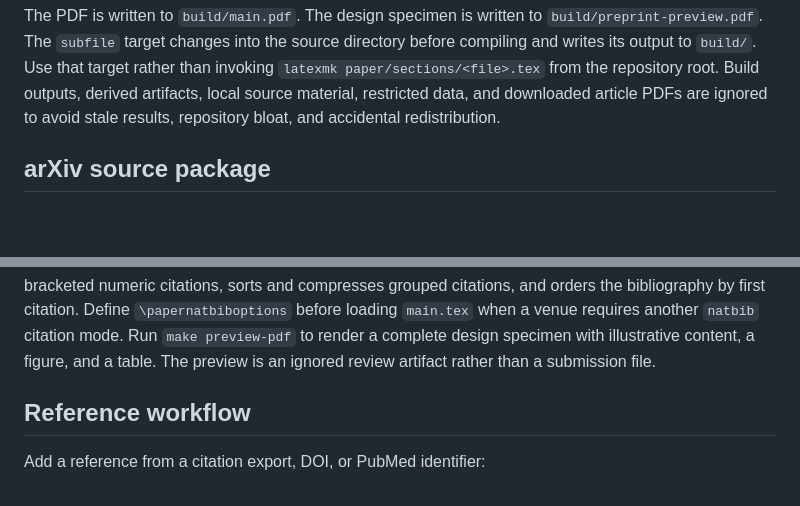
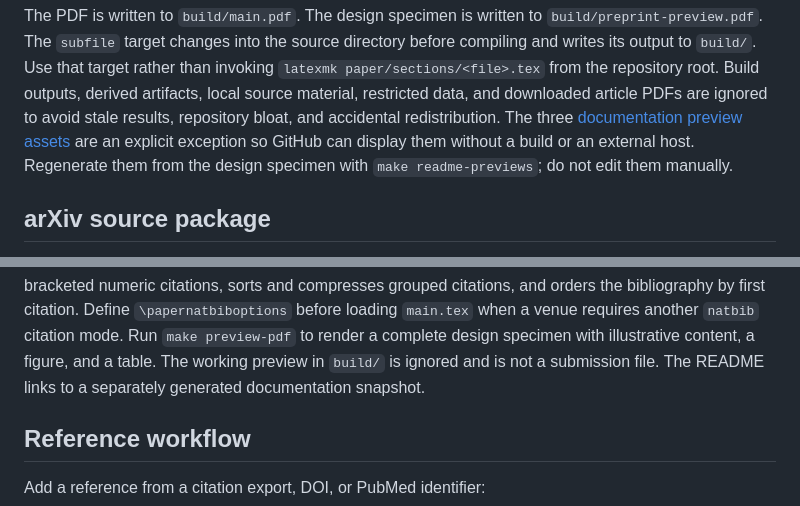
Before and after one commit to SchmiedmayerLab/PaperTemplate, a Markdown page: README.md, 2 parts joined by grey strips. Drawn GitHub-style; blank space fills up the shorter version.

```diff
--- a/README.md
+++ b/README.md
@@ -123,6 +144,8 @@ The design specimen is written to `build/preprint-preview.pdf`.
 The `subfile` target changes into the source directory before compiling and writes its output to `build/`.
 Use that target rather than invoking `latexmk paper/sections/<file>.tex` from the repository root.
 Build outputs, derived artifacts, local source material, restricted data, and downloaded article PDFs are ignored to avoid stale results, repository bloat, and accidental redistribution.
+The three [documentation preview assets](project/assets/previews/) are an explicit exception so GitHub can display them without a build or an external host.
+Regenerate them from the design specimen with `make readme-previews`; do not edit them manually.
 
 ## arXiv source package
 
@@ -158,7 +181,8 @@ The front matter, abstract, keywords, and bibliography style use hooks defined i
 The journal-neutral drafting default uses square-bracketed numeric citations, sorts and compresses grouped citations, and orders the bibliography by first citation.
 Define `\papernatbiboptions` before loading `main.tex` when a venue requires another `natbib` citation mode.
 Run `make preview-pdf` to render a complete design specimen with illustrative content, a figure, and a table.
-The preview is an ignored review artifact rather than a submission file.
+The working preview in `build/` is ignored and is not a submission file.
+The README links to a separately generated documentation snapshot.
 
 ## Reference workflow
 
```
Also changed, not shown: other parts of README.md (+41 -20 lines), AGENTS.md (+2 -0 lines), project/assets/previews/page-1.png (added), project/assets/previews/page-2.png (added), 5 other files.
